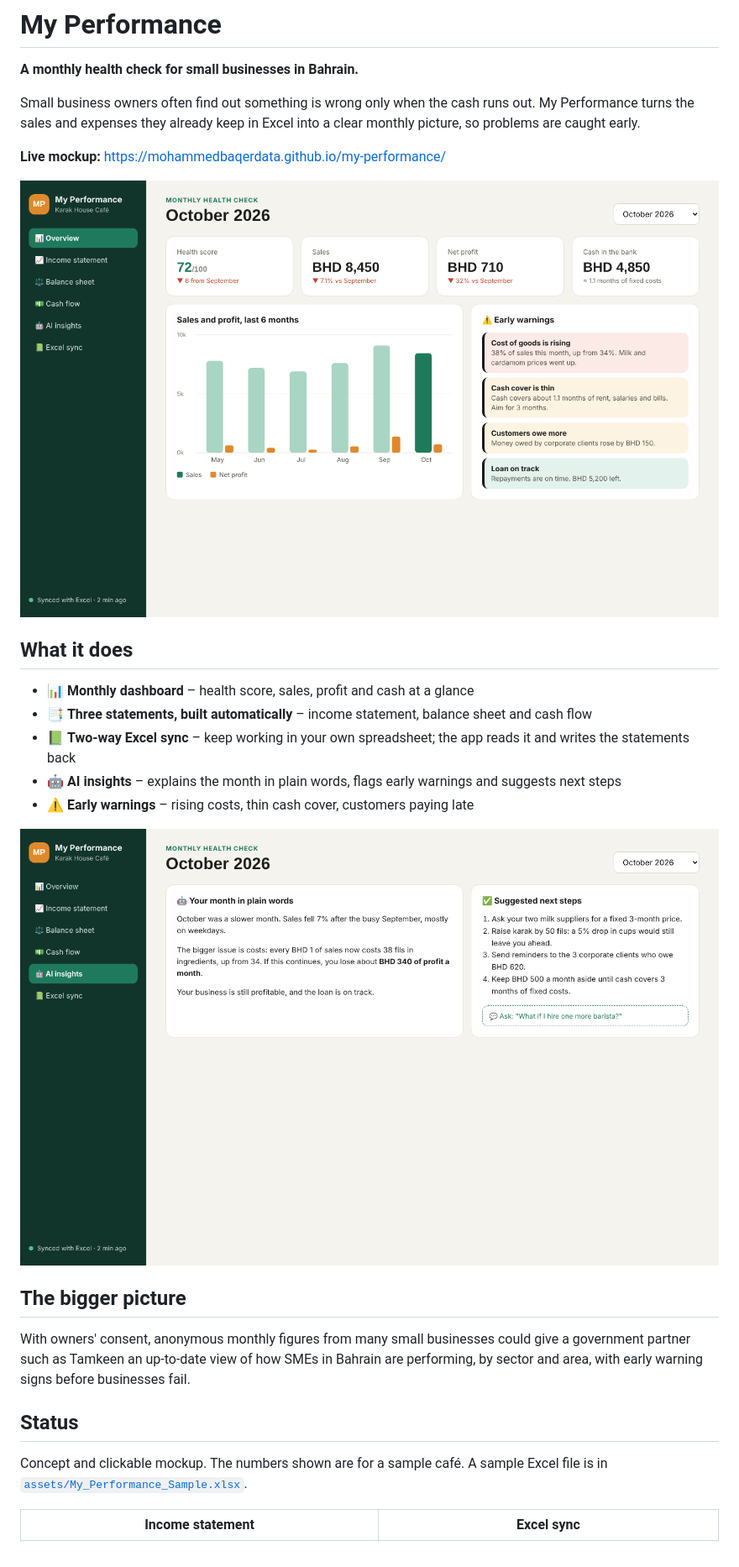
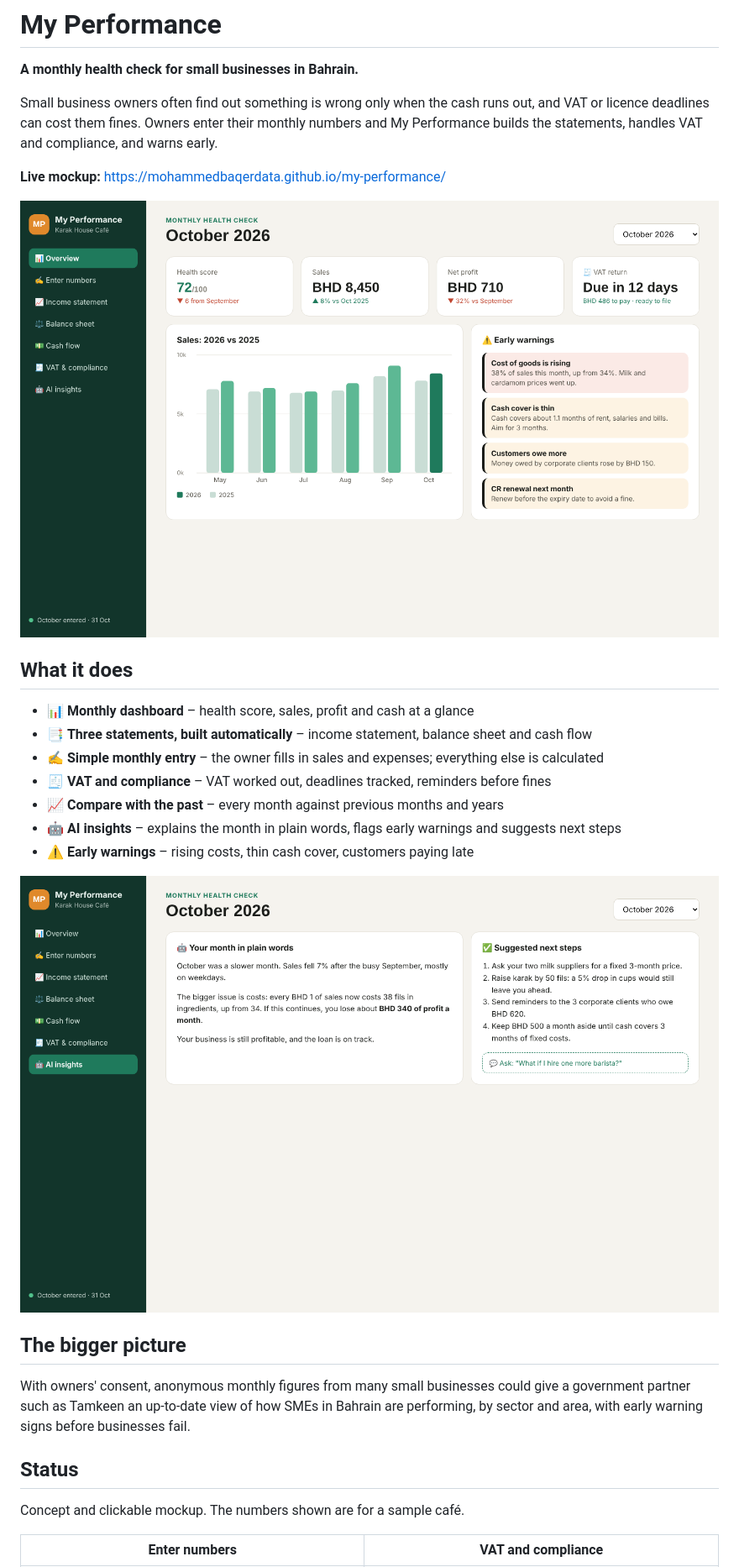
Before and after one commit to MohammedBaqerData/my-performance, a Markdown page: README.md, the part around one of its changes. Shown at 84% size. Drawn GitHub-style; pictures changed too: screenshots/ai.png, screenshots/overview.png.

Commit message:
Add monthly entry, VAT and compliance, year-on-year comparison

```diff
--- a/README.md
+++ b/README.md
@@ -2,7 +2,7 @@
 
 **A monthly health check for small businesses in Bahrain.**
 
-Small business owners often find out something is wrong only when the cash runs out. My Performance turns the sales and expenses they already keep in Excel into a clear monthly picture, so problems are caught early.
+Small business owners often find out something is wrong only when the cash runs out, and VAT or licence deadlines can cost them fines. Owners enter their monthly numbers and My Performance builds the statements, handles VAT and compliance, and warns early.
 
 **Live mockup:** https://mohammedbaqerdata.github.io/my-performance/
 
@@ -12,7 +12,9 @@ Small business owners often find out something is wrong only when the cash runs
 
 - 📊 **Monthly dashboard** – health score, sales, profit and cash at a glance
 - 📑 **Three statements, built automatically** – income statement, balance sheet and cash flow
-- 📗 **Two-way Excel sync** – keep working in your own spreadsheet; the app reads it and writes the statements back
+- ✍️ **Simple monthly entry** – the owner fills in sales and expenses; everything else is calculated
+- 🧾 **VAT and compliance** – VAT worked out, deadlines tracked, reminders before fines
+- 📈 **Compare with the past** – every month against previous months and years
 - 🤖 **AI insights** – explains the month in plain words, flags early warnings and suggests next steps
 - ⚠️ **Early warnings** – rising costs, thin cash cover, customers paying late
 
@@ -24,7 +26,7 @@ With owners' consent, anonymous monthly figures from many small businesses could
 
 ## Status
 
-Concept and clickable mockup. The numbers shown are for a sample café. A sample Excel file is in [`assets/My_Performance_Sample.xlsx`](assets/My_Performance_Sample.xlsx).
+Concept and clickable mockup. The numbers shown are for a sample café.
 
-| Income statement | Excel sync |
+| Enter numbers | VAT and compliance |
 |---|---|
```
Also changed, not shown: other parts of README.md (+1 -1 lines), screenshots/enter.png (added), screenshots/excel.png (deleted), screenshots/income.png, screenshots/vat.png (added), 2 other files.
